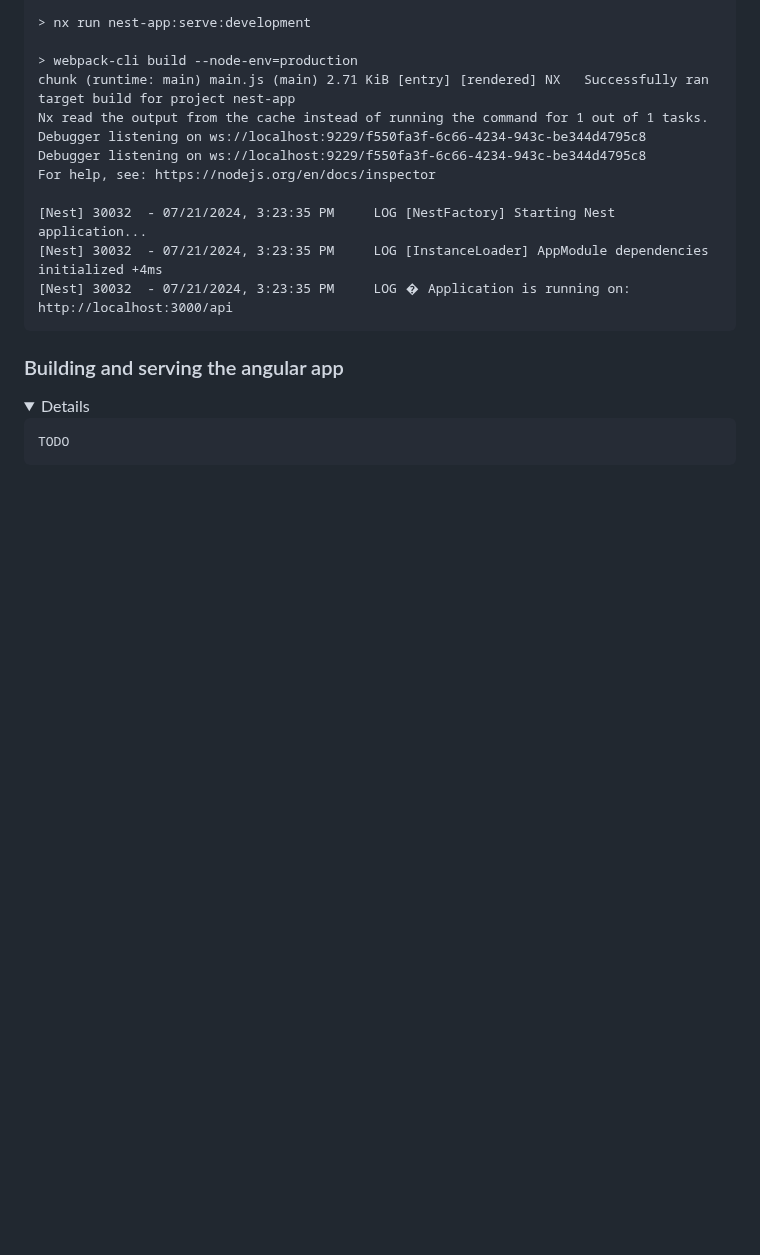
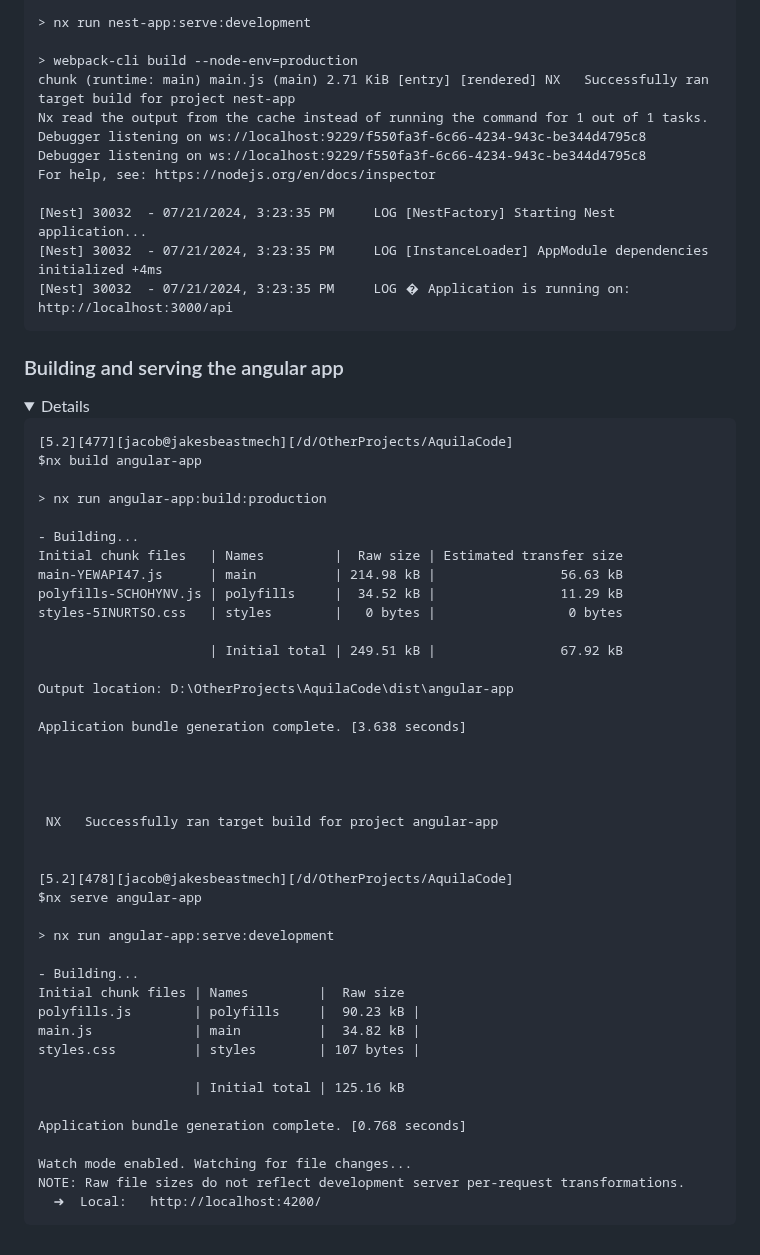
Before and after one commit to jacobmott/AquilaCode, a Markdown page: README.md, the part around the change. Rendered like a GitHub page; folded sections open; blank space fills up the shorter version.

````diff
--- a/README.md
+++ b/README.md
@@ -666,6 +666,46 @@ For help, see: https://nodejs.org/en/docs/inspector
 <details>
 
 ```
-TODO
+[5.2][477][jacob@jakesbeastmech][/d/OtherProjects/AquilaCode]
+$nx build angular-app
+
+> nx run angular-app:build:production
+
+- Building...
+Initial chunk files   | Names         |  Raw size | Estimated transfer size
+main-YEWAPI47.js      | main          | 214.98 kB |                56.63 kB
+polyfills-SCHOHYNV.js | polyfills     |  34.52 kB |                11.29 kB
+styles-5INURTSO.css   | styles        |   0 bytes |                 0 bytes
+
+                      | Initial total | 249.51 kB |                67.92 kB
+
+Output location: D:\OtherProjects\AquilaCode\dist\angular-app
+
+Application bundle generation complete. [3.638 seconds]
+
+
+
+
+ NX   Successfully ran target build for project angular-app
+
+
+[5.2][478][jacob@jakesbeastmech][/d/OtherProjects/AquilaCode]
+$nx serve angular-app
+
+> nx run angular-app:serve:development
+
+- Building...
+Initial chunk files | Names         |  Raw size
+polyfills.js        | polyfills     |  90.23 kB |
+main.js             | main          |  34.82 kB |
+styles.css          | styles        | 107 bytes |
+
+                    | Initial total | 125.16 kB
+
+Application bundle generation complete. [0.768 seconds]
+
+Watch mode enabled. Watching for file changes...
+NOTE: Raw file sizes do not reflect development server per-request transformations.
+  ➜  Local:   http://localhost:4200/
 ```
 </details>
````
